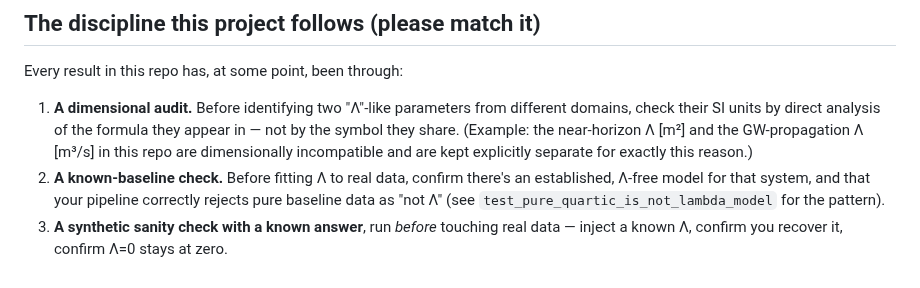
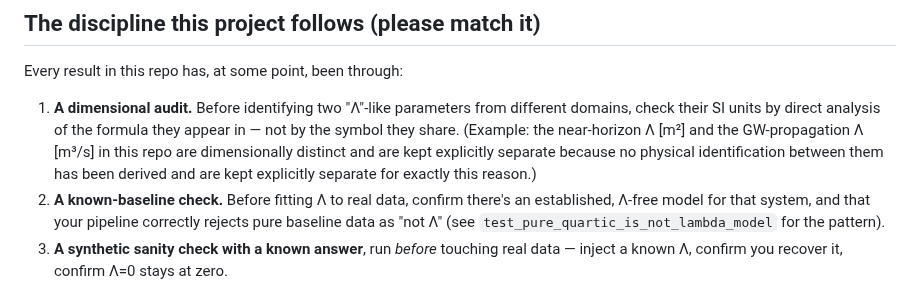
Before and after one commit to Kretski/Lambda-model, a Markdown page: CONTRIBUTING.md, the part around one of its changes. Drawn GitHub-style.

Commit message:
Update CONTRIBUTING.md for clarity and new tasks
Clarify dimensional audit explanation and add contribution tasks.

```diff
--- a/CONTRIBUTING.md
+++ b/CONTRIBUTING.md
@@ -17,8 +18,7 @@ Every result in this repo has, at some point, been through:
 1. **A dimensional audit.** Before identifying two "Λ"-like
    parameters from different domains, check their SI units by direct
    analysis of the formula they appear in — not by the symbol they
-   share. (Example: the near-horizon Λ [m²] and the GW-propagation Λ
-   [m³/s] in this repo are dimensionally incompatible and are kept
+   share. (Example: the near-horizon Λ [m²] and the GW-propagation Λ [m³/s] in this repo are dimensionally distinct and are kept explicitly separate because no physical identification between them has been derived and are kept
    explicitly separate for exactly this reason.)
 2. **A known-baseline check.** Before fitting Λ to real data, confirm
    there's an established, Λ-free model for that system, and that your
```
Also changed, not shown: other parts of CONTRIBUTING.md (+9 -0 lines).
